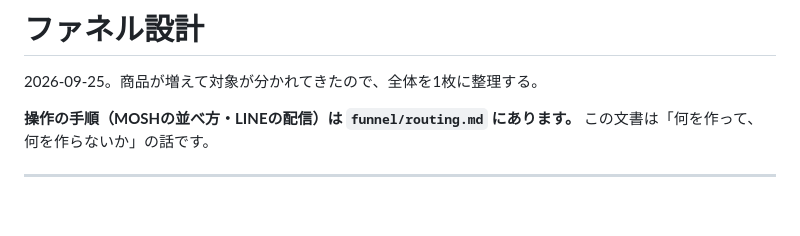
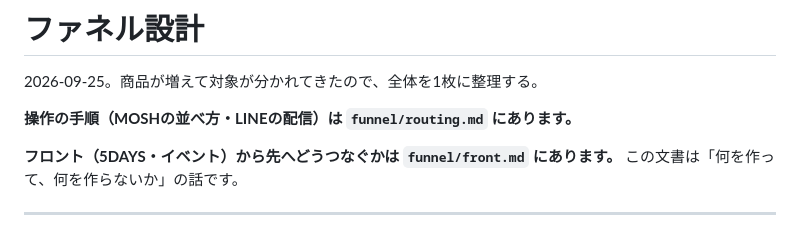
Before and after one commit to shiori0823/shiorin-trainer, a Markdown page: funnel/README.md, the part around the change. GitHub-like rendering; blank space fills up the shorter version.

```diff
--- a/funnel/README.md
+++ b/funnel/README.md
@@ -3,6 +3,8 @@
 2026-09-25。商品が増えて対象が分かれてきたので、全体を1枚に整理する。
 
 **操作の手順（MOSHの並べ方・LINEの配信）は `funnel/routing.md` にあります。**
+
+**フロント（5DAYS・イベント）から先へどうつなぐかは `funnel/front.md` にあります。**
 この文書は「何を作って、何を作らないか」の話です。
 
 ---
```
Also changed, not shown: funnel/front.md (added, +195 -0 lines).
